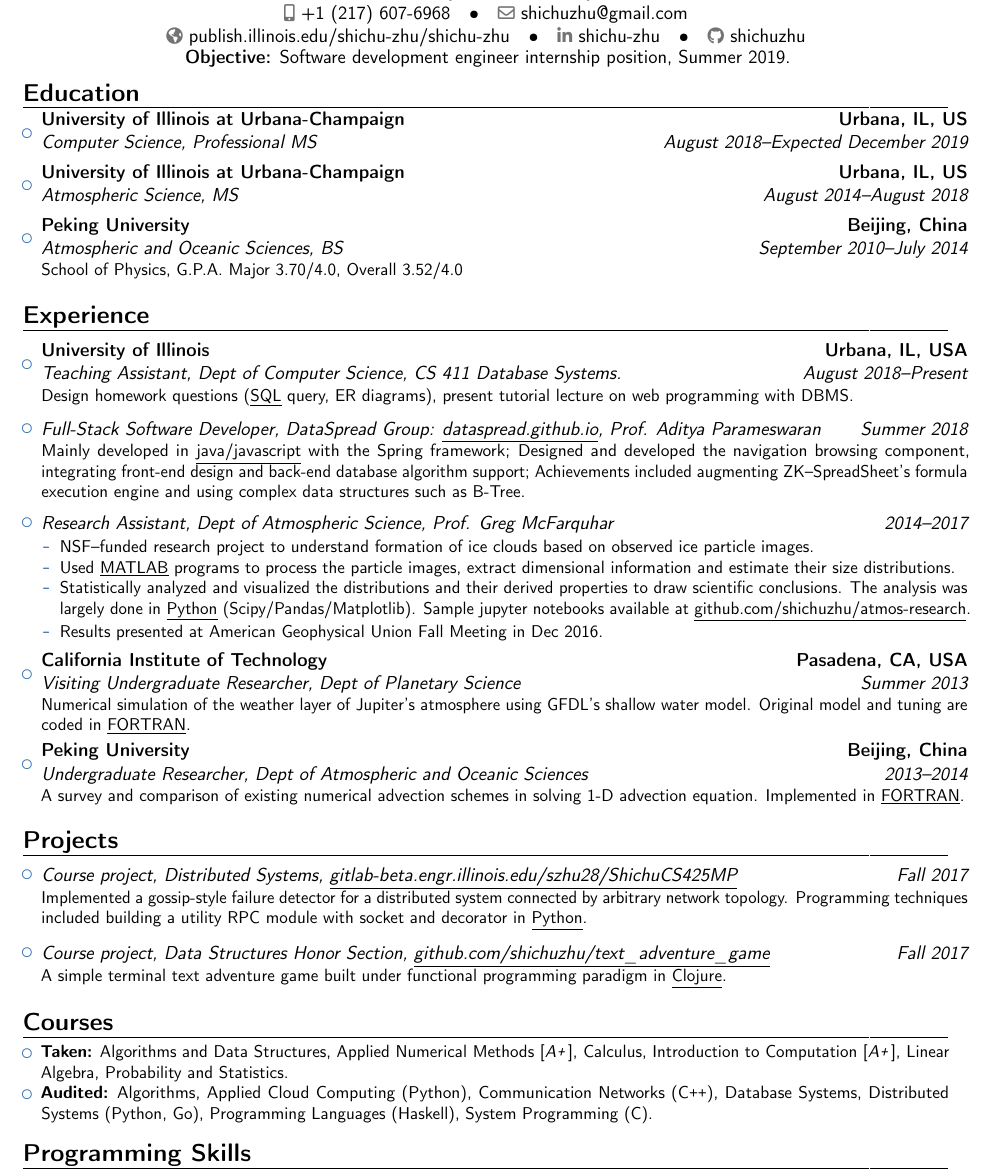
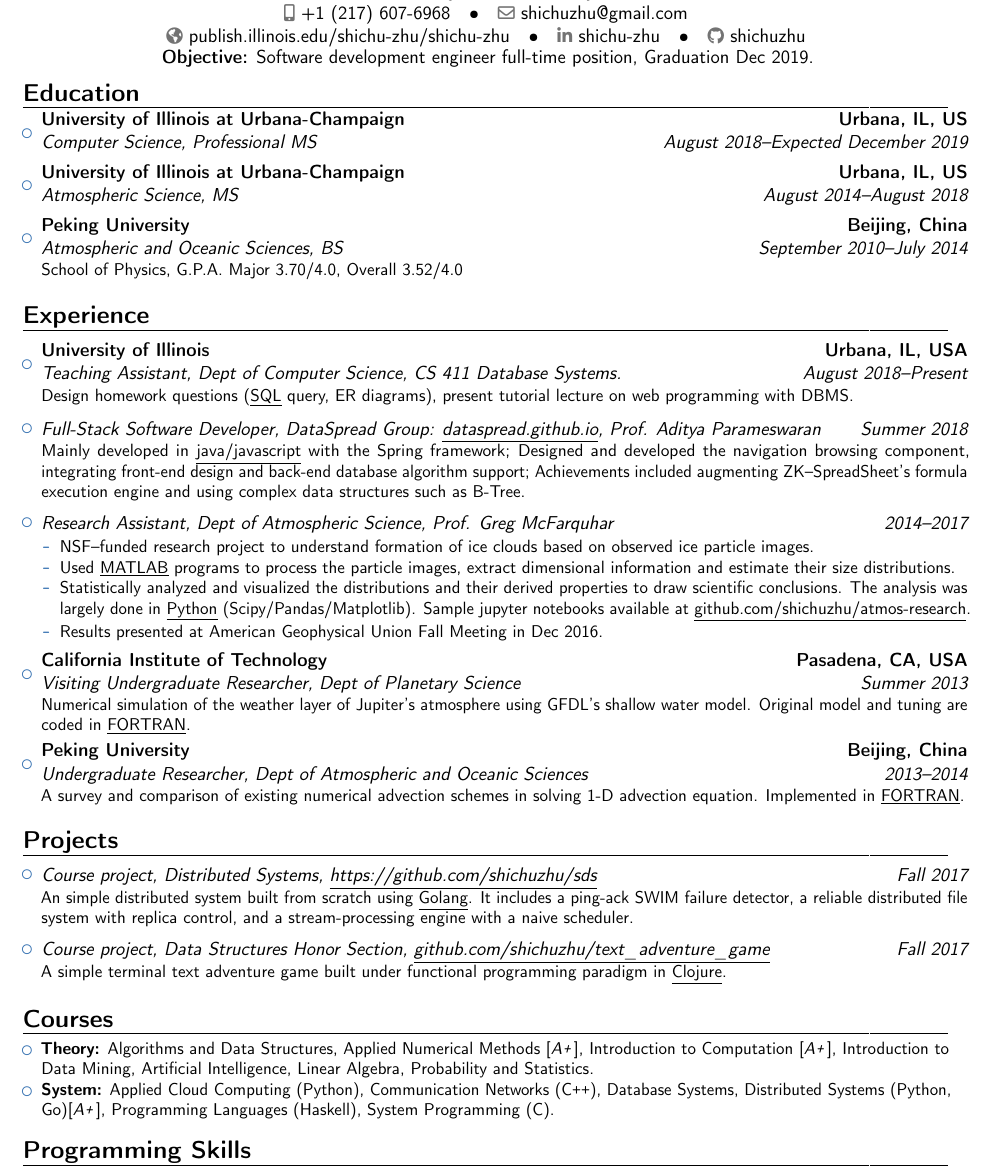
Before and after one commit to shichuzhu/resume, a LaTeX CV (cv_shichuzhu.tex): part of the page, cut so that both start at the same text. Compiled offline with pdfLaTeX.

Commit message:
feat: update fA18 course info

```diff
--- a/cv_shichuzhu.tex
+++ b/cv_shichuzhu.tex
@@ -40,7 +40,7 @@
 
 \vspace{-40pt}
 \begin{center}
-	\textbf{Objective:} Software development engineer internship position, Summer 2019.
+	\textbf{Objective:} Software development engineer full-time position, Graduation Dec 2019.
 \end{center}
 \vspace{-20pt}
 \section{Education}
@@ -167,12 +168,12 @@
 	      %   {Urbana, IL, USA}
 	      {}
 	      {Distributed Systems,
-		      \href{https://gitlab-beta.engr.illinois.edu/szhu28/ShichuCS425MP}{\underline{gitlab-beta.engr.illinois.edu/szhu28/ShichuCS425MP}}}
+		      \href{https://github.com/shichuzhu/sds}
+		      {\underline{https://github.com/shichuzhu/sds}}}
 	      {
-		      %   \emph{Source on demand}%
-		      Implemented a gossip-style failure detector for a distributed system connected by arbitrary network topology.
-		      Programming techniques included building a utility RPC module with socket and decorator in \underline{Python}.}
-	      }
+			An simple distributed system built from scratch using \underline{Golang}.
+			It includes a ping-ack SWIM failure detector, a reliable distributed file system with replica control, and a stream-processing engine with a naive scheduler.
+	      }}
 
 	\item{\cventry{Fall 2017}
 	      {Course project}
@@ -193,19 +194,19 @@
 \section{Courses}
 \vspace{-5pt}
 \begin{itemize}\small
-	\item \textbf{Taken:}
+	\item \textbf{Theory:}
 	      Algorithms and Data Structures,
 	      Applied Numerical Methods [\emph{A\texttt{+}}],
-	      Calculus,
 	      Introduction to Computation [\emph{A\texttt{+}}],
+		Introduction to Data Mining,
+		Artificial Intelligence,
 	      Linear Algebra,
 	      Probability and Statistics.
-	\item \textbf{Audited:}
-	      Algorithms,
+	\item \textbf{System:}
 	      Applied Cloud Computing (Python),
 	      Communication Networks (C\texttt{++}),
 	      Database Systems,
-	      Distributed Systems (Python, Go),
+	      Distributed Systems (Python, Go)[\emph{A\texttt{+}}],
 	      Programming Languages (Haskell),
 	      System Programming (C).
 \end{itemize}
```
Also changed, not shown: cv_shichuzhu.pdf, cv_shichuzhu.tex (1 more changed lines).
